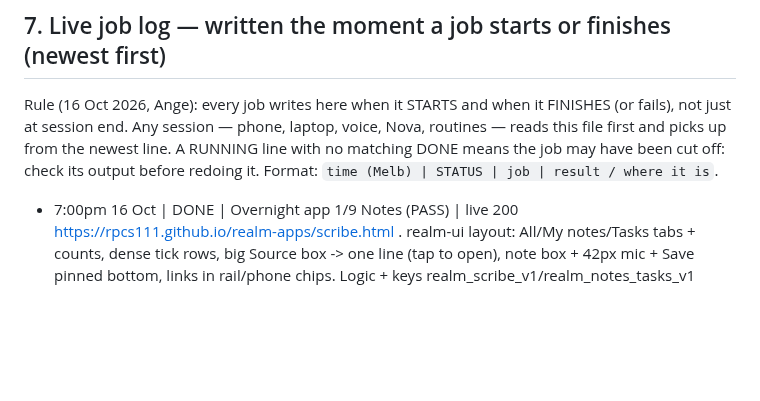
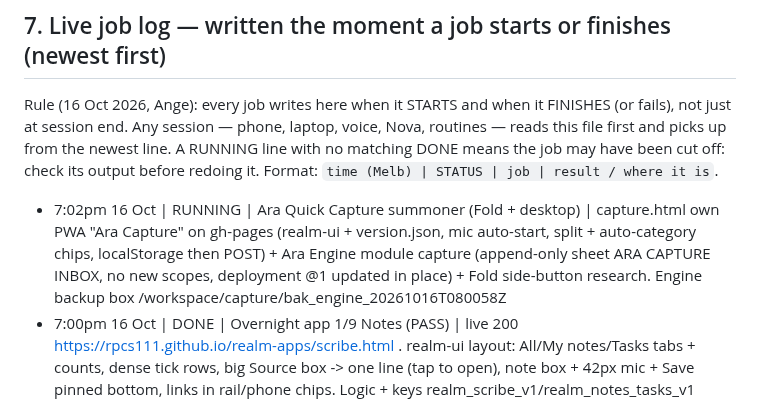
Before and after one commit to rpcs111/realm-apps, a Markdown page: HANDOFF.md, the part around the change. Rendered like a GitHub page; blank space fills up the shorter version.

Commit message:
HANDOFF §7: Ara Quick Capture RUNNING

```diff
--- a/HANDOFF.md
+++ b/HANDOFF.md
@@ -106,6 +106,7 @@ Backup first: box `backups/handover_20261016_0915/` (HANDOVER.md, CHASE_DRAFT.md
 
 Rule (16 Oct 2026, Ange): every job writes here when it STARTS and when it FINISHES (or fails), not just at session end. Any session — phone, laptop, voice, Nova, routines — reads this file first and picks up from the newest line. A RUNNING line with no matching DONE means the job may have been cut off: check its output before redoing it. Format: `time (Melb) | STATUS | job | result / where it is`.
 
+- 7:02pm 16 Oct | RUNNING | Ara Quick Capture summoner (Fold + desktop) | capture.html own PWA "Ara Capture" on gh-pages (realm-ui + version.json, mic auto-start, split + auto-category chips, localStorage then POST) + Ara Engine module capture (append-only sheet ARA CAPTURE INBOX, no new scopes, deployment @1 updated in place) + Fold side-button research. Engine backup box /workspace/capture/bak_engine_20261016T080058Z
 - 7:00pm 16 Oct | DONE | Overnight app 1/9 Notes (PASS) | live 200 https://rpcs111.github.io/realm-apps/scribe.html . realm-ui layout: All/My notes/Tasks tabs + counts, dense tick rows, big Source box -> one line (tap to open), note box + 42px mic + Save pinned bottom, links in rail/phone chips. Logic + keys realm_scribe_v1/realm_notes_tasks_v1 untouched. Tested live 412x915 + 1366: save/tick/delete/export/tabs/mic, 0 JS errors, 0 contrast fails; icons all Ara (favicon served pwa/notes.svg, manifest 192/512/maskable 200). gh-pages a8b9709 (shared realm-ui v2), 86c1add. Tasks are still the 15 Oct snapshot: live Tasks sync waits on Ange's Allow
 - 7:00pm 16 Oct | DONE | Proxmox server status check (read-only, nothing changed) | Kill switch: NOT STARTED (plan only, 14 Oct NUC kill-switch plan). UPS: micro DC UPS bought Aug, NUC not on it, data-port UPS undecided. Cameras/Protect: in use, Julie invited 13 Oct; alarm-manager tuning unverified. Tailscale: paid Standard plan (1 seat) started 15 Oct; server node move to own tailnet unconfirmed. UniFi: installer removed from console 13 Oct; key/password rotation unconfirmed. Claude handover photos about the server: not found (14 Oct Claude-app photos show connectors/tasks only). Full report in chat.
 - 6:58pm 16 Oct | QUEUED | Reorder app concept logged | build note https://github.com/rpcs111/realm-apps/blob/main/docs/REORDER_APP.md (triggers: guitar strings→Amazon AU, Morning Fresh→Amazon/other, window cleaning supplies→Acorn; one-tap Approve, never auto-buy). Next: private trigger catalogue (Drive/private store, not repo) + confirm Acorn ordering method (restored by Handoff mirror sync at 6:59pm: first written in main 263464d https://github.com/rpcs111/realm-apps/commit/263464d, then dropped by a later overwrite)
```
